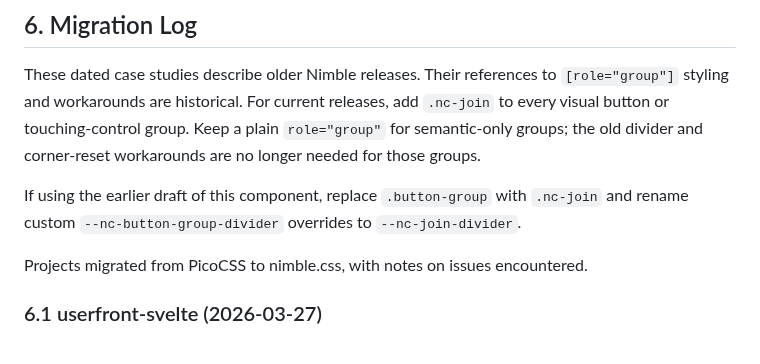
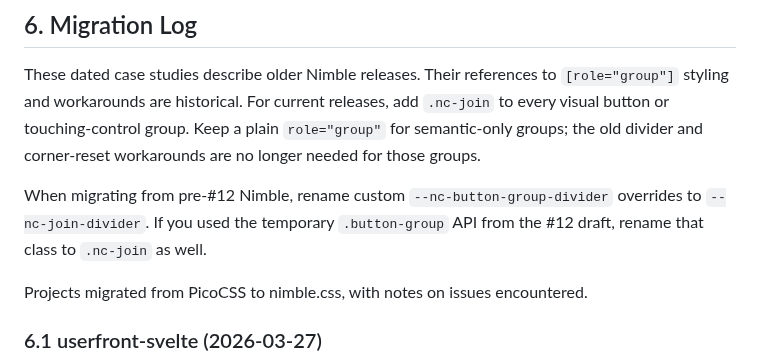
Before and after one commit to Leftium/nimble.css, a Markdown page: specs/pico-migration.md, the part around the change. Rendered like a GitHub page.

Commit message:
docs: clarify nc-join migration

```diff
--- a/specs/pico-migration.md
+++ b/specs/pico-migration.md
@@ -477,9 +477,10 @@ add `.nc-join` to every visual button or touching-control group. Keep a
 plain `role="group"` for semantic-only groups; the old divider and corner-reset
 workarounds are no longer needed for those groups.
 
-If using the earlier draft of this component, replace `.button-group` with
-`.nc-join` and rename custom `--nc-button-group-divider` overrides to
-`--nc-join-divider`.
+When migrating from pre-#12 Nimble, rename custom
+`--nc-button-group-divider` overrides to `--nc-join-divider`. If you used the
+temporary `.button-group` API from the #12 draft, rename that class to
+`.nc-join` as well.
 
 Projects migrated from PicoCSS to nimble.css, with notes on issues encountered.
 
```
